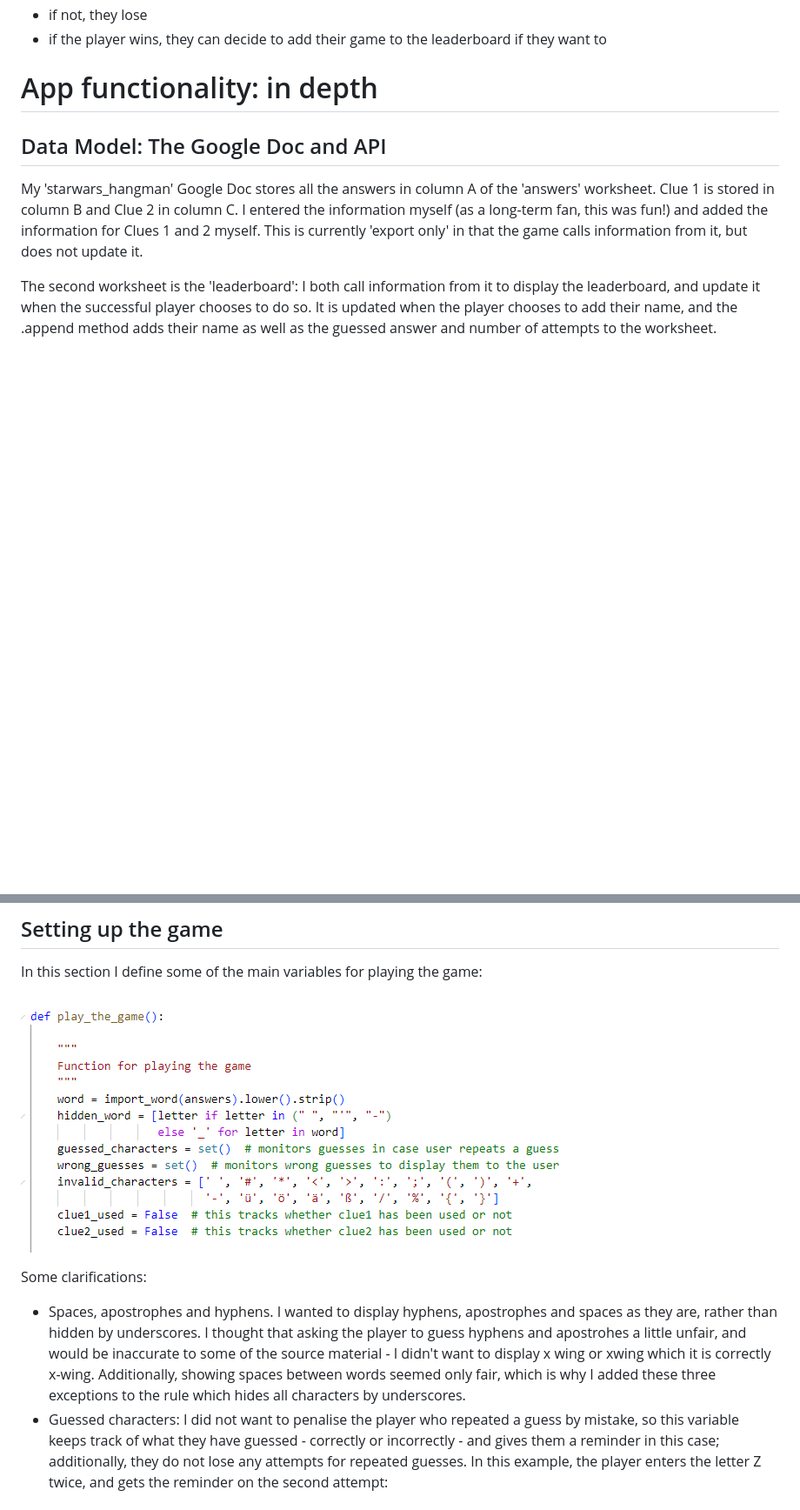
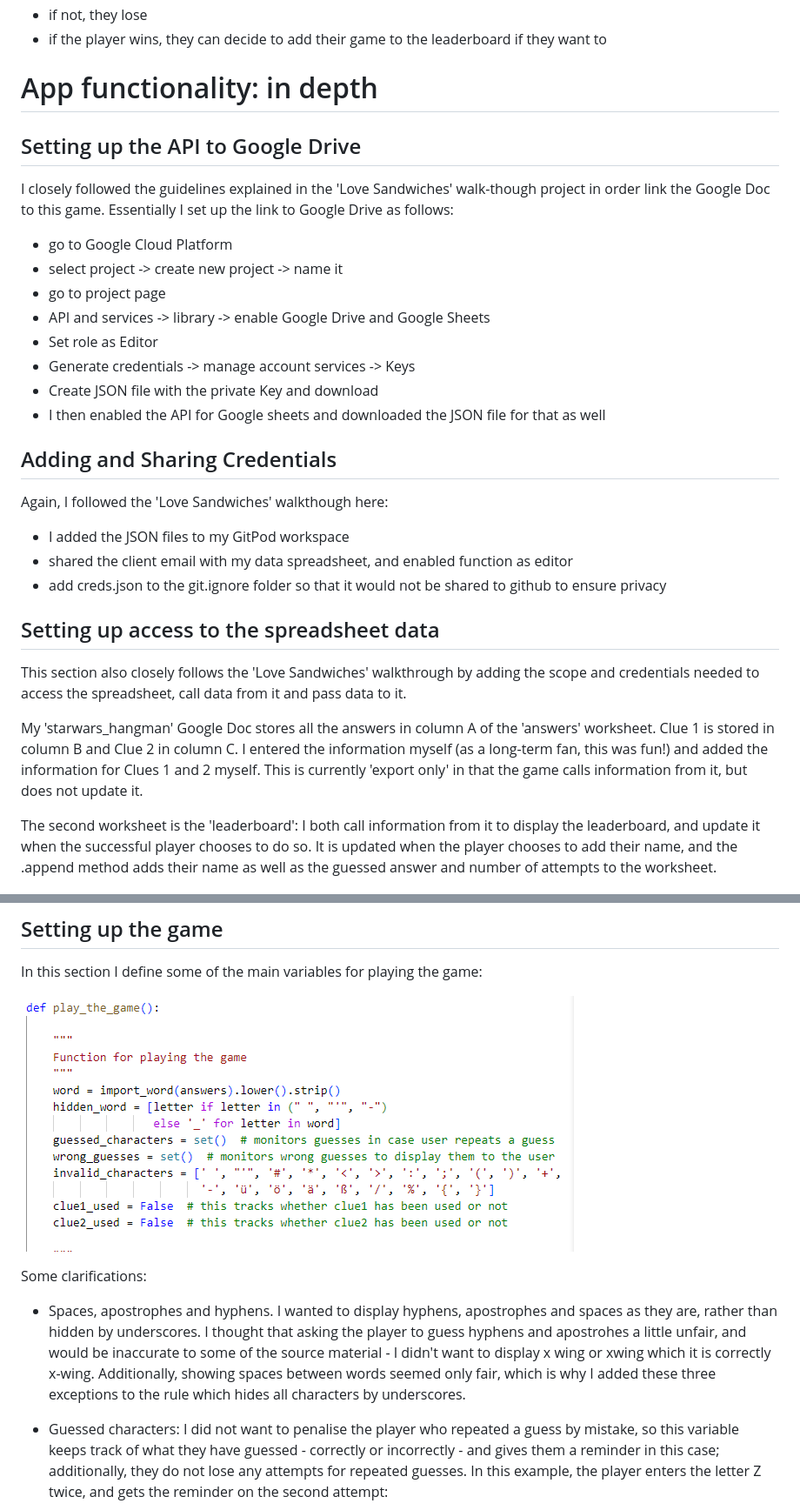
Before and after one commit to rich-p-rich/starwars-hangman-p3, a Markdown page: README.md, 2 parts joined by grey strips. Shown: that part at 87% size. Rendered like a GitHub page; pictures changed too: documentation/images/6_gameplay-and-variables.PNG; blank space fills up the shorter version.

```diff
--- a/README.md
+++ b/README.md
@@ -73,7 +73,27 @@ _ _ _ _ _ '_  _ _ _ _ _ _ (jabba's palace)
 
 # App functionality: in depth
 
-## Data Model: The Google Doc and API
+## Setting up the API to Google Drive
+
+I closely followed the guidelines explained in the 'Love Sandwiches' walk-though project in order link the Google Doc to this game. Essentially I set up the link to Google Drive as follows:
+- go to Google Cloud Platform
+- select project -> create new project -> name it
+- go to project page
+- API and services -> library -> enable Google Drive and Google Sheets
+- Set role as Editor
+- Generate credentials -> manage account services -> Keys
+- Create JSON file with the private Key and download
+- I then enabled the API for Google sheets and downloaded the JSON file for that as well
+
+## Adding and Sharing Credentials
+Again, I followed the 'Love Sandwiches' walkthough here:
+- I added the JSON files to my GitPod workspace
+- shared the client email with my data spreadsheet, and enabled function as editor
+- add creds.json to the git.ignore folder so that it would not be shared to github to ensure privacy
+
+## Setting up access to the spreadsheet data
+
+This section also closely follows the 'Love Sandwiches' walkthrough by adding the scope and credentials needed to access the spreadsheet, call data from it and pass data to it.
 
 My 'starwars_hangman' Google Doc stores all the answers in column A of the 'answers' worksheet. Clue 1 is stored in column B and Clue 2 in column C. I entered the information myself (as a long-term fan, this was fun!) and added the information for Clues 1 and 2 myself. This is currently 'export only' in that the game calls information from it, but does not update it.
 
@@ -141,6 +161,7 @@ In this section I define some of the main variables for playing the game:
 
 Some clarifications:
 - Spaces, apostrophes and hyphens. I wanted to display hyphens, apostrophes and spaces as they are, rather than hidden by underscores. I thought that asking the player to guess hyphens and apostrohes a little unfair, and would be inaccurate to some of the source material - I didn't want to display x wing or xwing which it is correctly x-wing. Additionally, showing spaces between words seemed only fair, which is why I added these three exceptions to the rule which hides all characters by underscores.
+
 - Guessed characters: I did not want to penalise the player who repeated a guess by mistake, so this variable keeps track of what they have guessed - correctly or incorrectly - and gives them a reminder in this case; additionally, they do not lose any attempts for repeated guesses.
 In this example, the player enters the letter Z twice, and gets the reminder on the second attempt:
 
```
Also changed, not shown: other parts of README.md (+11 -5 lines), documentation/images/1_API-and-links.PNG (added), documentation/images/1_links_googledocs.PNG (deleted), 2 other files.
